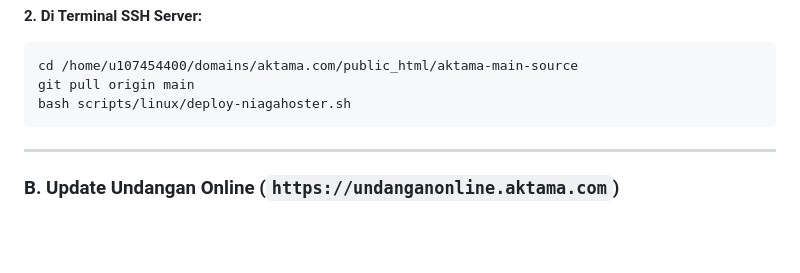
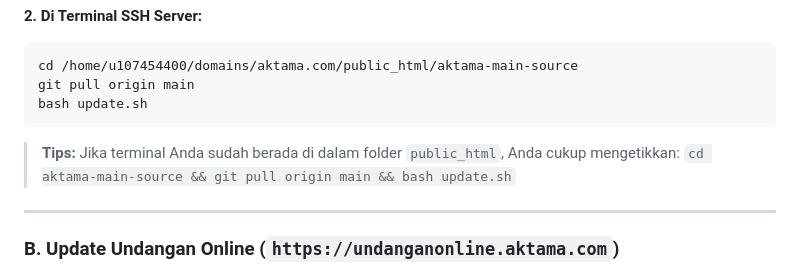
Before and after one commit to gedeaktama/aktama-main, a Markdown page: docs/PANDUAN_UPDATE_EKOSISTEM_HOSTING.md, the part around the change. Rendered like a GitHub page; blank space fills up the shorter version.

````diff
--- a/docs/PANDUAN_UPDATE_EKOSISTEM_HOSTING.md
+++ b/docs/PANDUAN_UPDATE_EKOSISTEM_HOSTING.md
@@ -45,8 +45,10 @@ git push origin main
 ```bash
 cd /home/u107454400/domains/aktama.com/public_html/aktama-main-source
 git pull origin main
-bash scripts/linux/deploy-niagahoster.sh
+bash update.sh
 ```
+> **Tips:** Jika terminal Anda sudah berada di dalam folder `public_html`, Anda cukup mengetikkan:
+> `cd aktama-main-source && git pull origin main && bash update.sh`
 
 ---
 
````
Also changed, not shown: AKSES_ADMIN_DAN_PANDUAN_CMS.md (+38 -6 lines).
